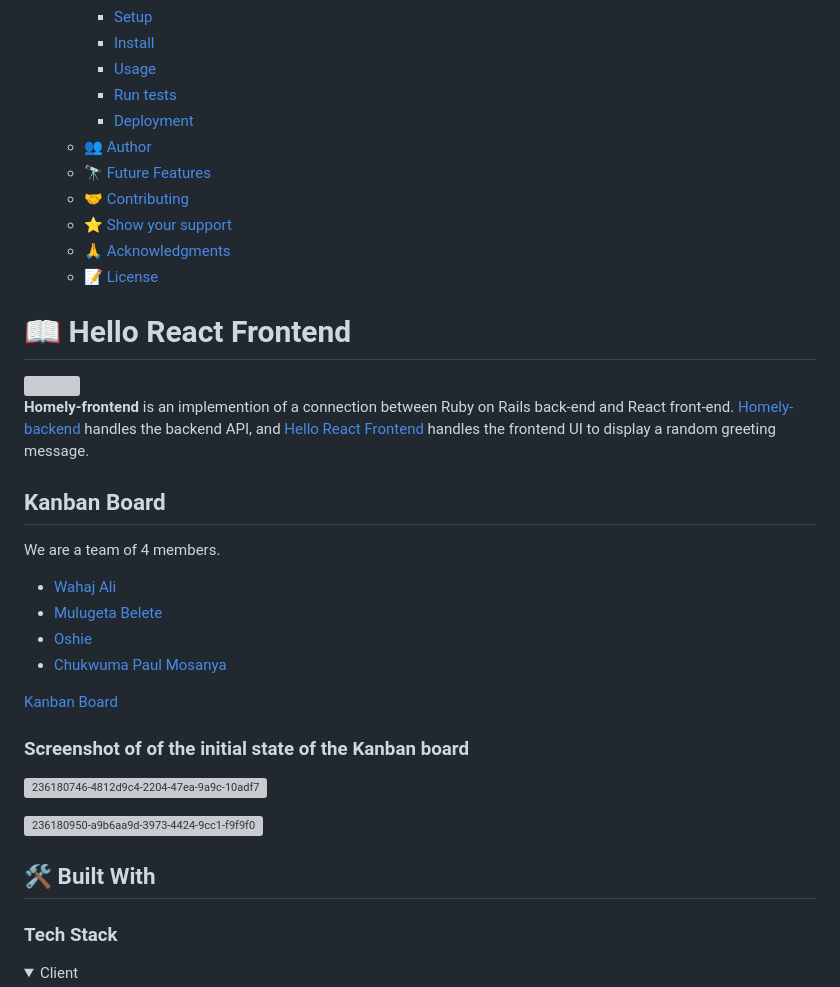
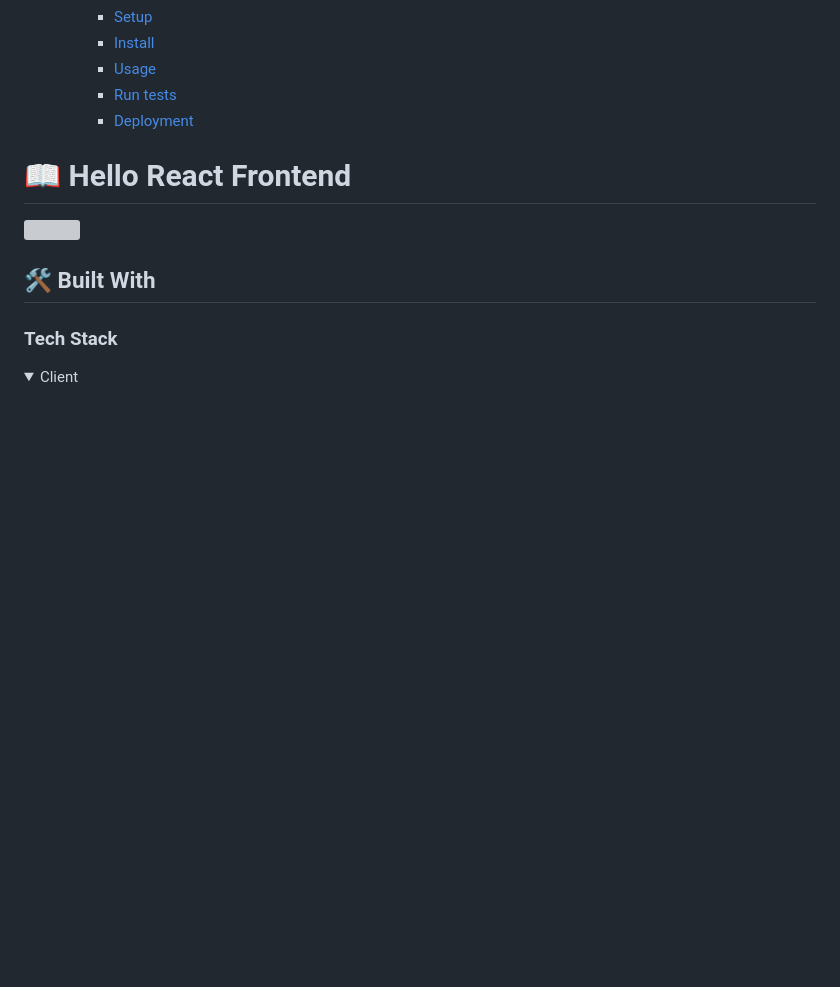
Before and after one commit to AnkurBhadauria/Homely, a Markdown page: README.md, the part around one of its changes. Drawn GitHub-style; folded sections open; blank space fills up the shorter version; grey boxes are pictures that could not be loaded.

```diff
--- a/README.md
+++ b/README.md
@@ -17,35 +17,14 @@
     - [Usage ](#usage-)
     - [Run tests](#run-tests)
     - [Deployment](#deployment)
-  - [👥 Author ](#-author-)
-  - [🔭 Future Features ](#-future-features-)
-  - [🤝 Contributing ](#-contributing-)
-  - [⭐️ Show your support ](#️-show-your-support-)
-  - [🙏 Acknowledgments ](#-acknowledgments-)
-  - [📝 License ](#-license-)
+
 
 <!-- PROJECT DESCRIPTION -->
 
 # 📖 Hello React Frontend <a name="about-the-project"></a>
 ![](./src/images/project-mock.png)<br>
-**Homely-frontend** is an implemention of a connection between Ruby on Rails back-end and React front-end. [Homely-backend](https://github.com/belmeetmule/homely-backend) handles the backend API, and [Hello React Frontend](https://github.com/Wahaj-Ali/homely-frontend) handles the frontend UI to display a random greeting message.
 
-## Kanban Board
 
-We are a team of 4 members.
-
-- [Wahaj Ali](https://github.com/Wahaj-Ali)
-- [Mulugeta Belete](https://github.com/belmeetmule)
-- [Oshie](https://github.com/akhror-valiev)
-- [Chukwuma Paul Mosanya](https://github.com/blase147)
-
-[Kanban Board](https://github.com/belmeetmule/homely-backend/projects/1)
-
-### Screenshot of of the initial state of the Kanban board
-
-![236180746-4812d9c4-2204-47ea-9a9c-10adf7b3c6a6](https://github.com/Wahaj-Ali/homely-frontend/assets/111431787/abb081aa-114c-49fa-84e7-66e35cccd7ce)
-
-![236180950-a9b6aa9d-3973-4424-9cc1-f9f9f00f0917](https://github.com/Wahaj-Ali/homely-frontend/assets/111431787/94bb4fe9-f4e0-41f6-bda8-46e35cebfc16)
 
 
 ## 🛠 Built With <a name="built-with"></a>
```
Also changed, not shown: other parts of README.md (+0 -61 lines).
